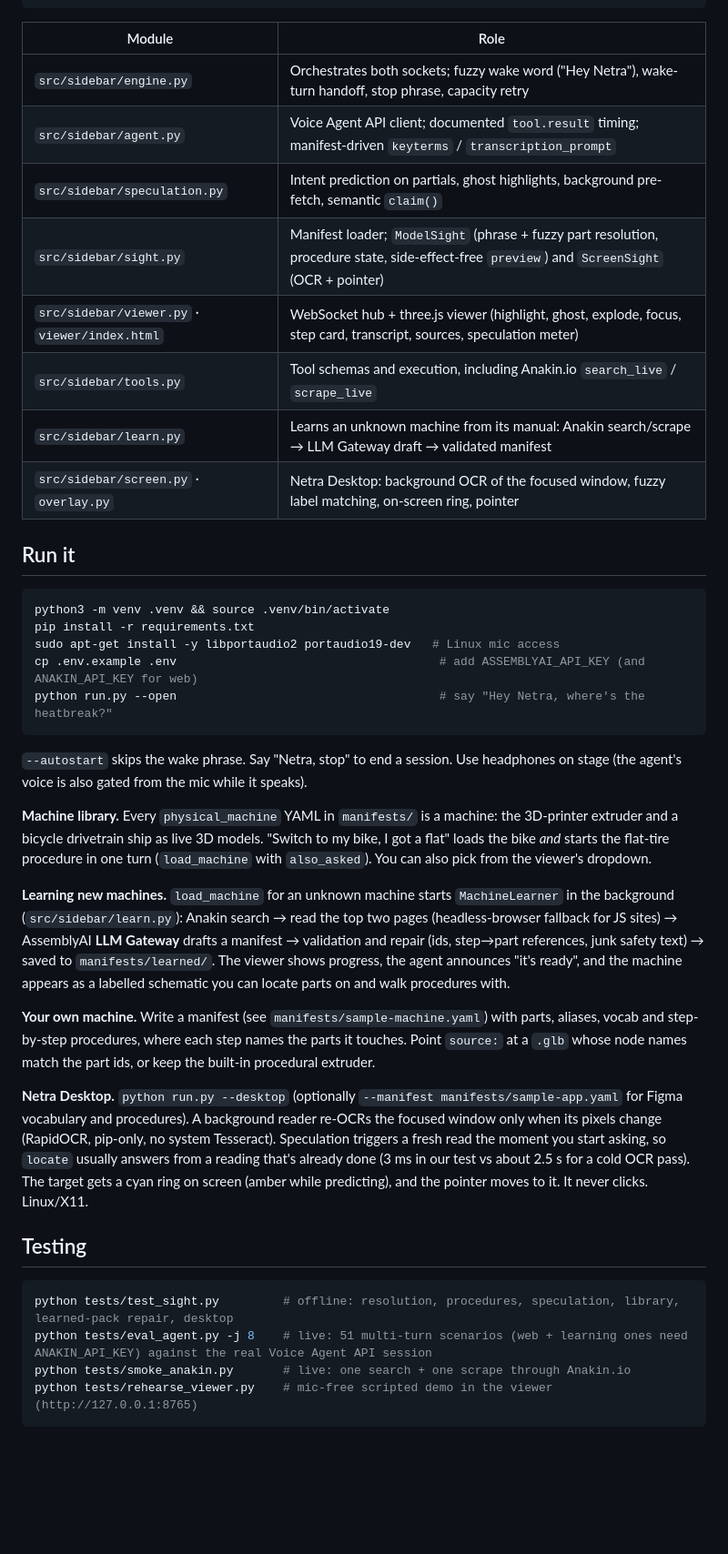
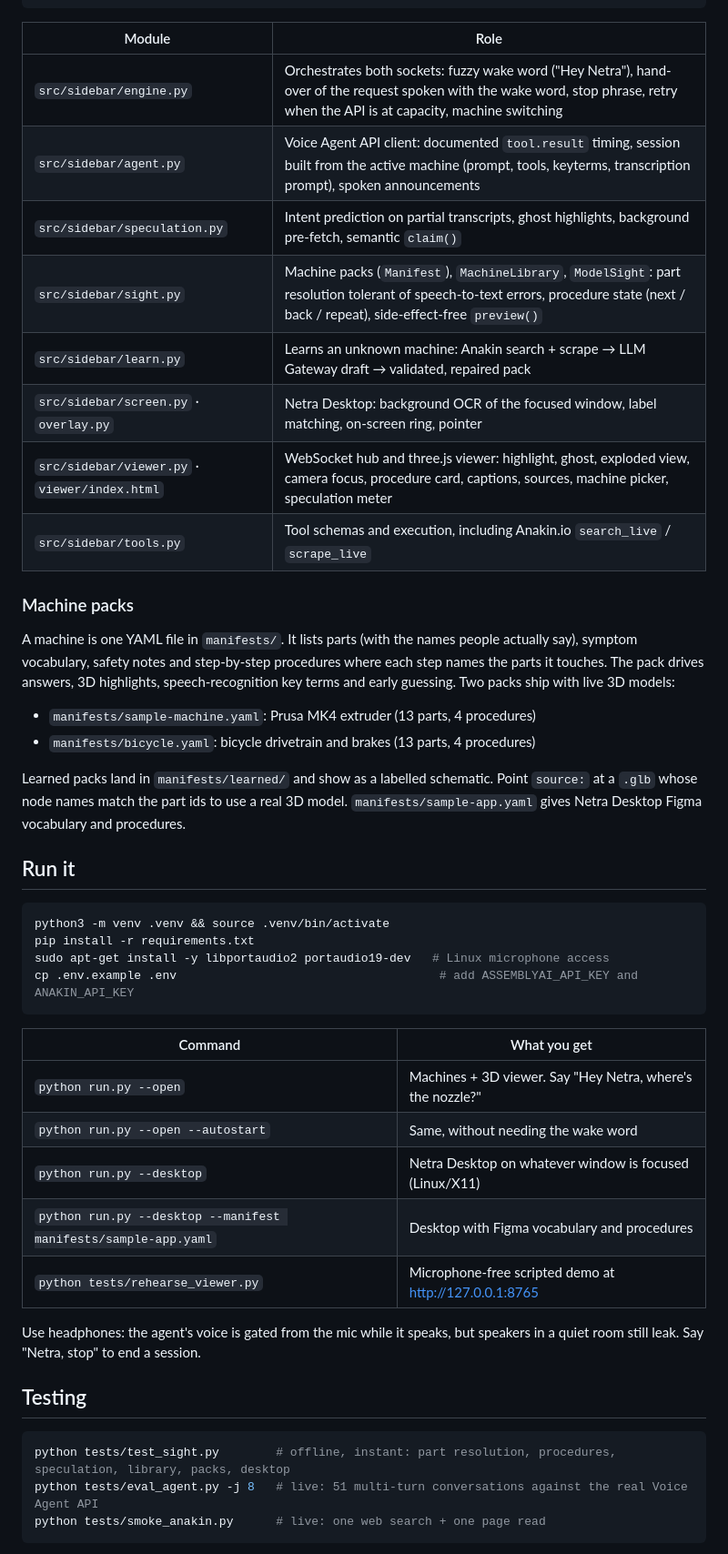
Before and after one commit to IshaanM05/netra, a Markdown page: README.md, the part around one of its changes. Shown at 91% size. Drawn GitHub-style; blank space fills up the shorter version.

````diff
--- a/README.md
+++ b/README.md
@@ -44,54 +55,54 @@ average head start live.
 
 | Module | Role |
 |---|---|
-| `src/sidebar/engine.py` | Orchestrates both sockets; fuzzy wake word ("Hey Netra"), wake-turn handoff, stop phrase, capacity retry |
-| `src/sidebar/agent.py` | Voice Agent API client; documented `tool.result` timing; manifest-driven `keyterms` / `transcription_prompt` |
-| `src/sidebar/speculation.py` | Intent prediction on partials, ghost highlights, background pre-fetch, semantic `claim()` |
-| `src/sidebar/sight.py` | Manifest loader; `ModelSight` (phrase + fuzzy part resolution, procedure state, side-effect-free `preview`) and `ScreenSight` (OCR + pointer) |
-| `src/sidebar/viewer.py` · `viewer/index.html` | WebSocket hub + three.js viewer (highlight, ghost, explode, focus, step card, transcript, sources, speculation meter) |
+| `src/sidebar/engine.py` | Orchestrates both sockets: fuzzy wake word ("Hey Netra"), hand-over of the request spoken with the wake word, stop phrase, retry when the API is at capacity, machine switching |
+| `src/sidebar/agent.py` | Voice Agent API client: documented `tool.result` timing, session built from the active machine (prompt, tools, keyterms, transcription prompt), spoken announcements |
+| `src/sidebar/speculation.py` | Intent prediction on partial transcripts, ghost highlights, background pre-fetch, semantic `claim()` |
+| `src/sidebar/sight.py` | Machine packs (`Manifest`), `MachineLibrary`, `ModelSight`: part resolution tolerant of speech-to-text errors, procedure state (next / back / repeat), side-effect-free `preview()` |
+| `src/sidebar/learn.py` | Learns an unknown machine: Anakin search + scrape → LLM Gateway draft → validated, repaired pack |
+| `src/sidebar/screen.py` · `overlay.py` | Netra Desktop: background OCR of the focused window, label matching, on-screen ring, pointer |
+| `src/sidebar/viewer.py` · `viewer/index.html` | WebSocket hub and three.js viewer: highlight, ghost, exploded view, camera focus, procedure card, captions, sources, machine picker, speculation meter |
 | `src/sidebar/tools.py` | Tool schemas and execution, including Anakin.io `search_live` / `scrape_live` |
-| `src/sidebar/learn.py` | Learns an unknown machine from its manual: Anakin search/scrape → LLM Gateway draft → validated manifest |
-| `src/sidebar/screen.py` · `overlay.py` | Netra Desktop: background OCR of the focused window, fuzzy label matching, on-screen ring, pointer |
+
+### Machine packs
+
+A machine is one YAML file in `manifests/`. It lists parts (with the names people actually say), symptom
+vocabulary, safety notes and step-by-step procedures where each step names the parts it touches. The pack
+drives answers, 3D highlights, speech-recognition key terms and early guessing. Two packs ship with live 3D
+models:
+
+- `manifests/sample-machine.yaml`: Prusa MK4 extruder (13 parts, 4 procedures)
+- `manifests/bicycle.yaml`: bicycle drivetrain and brakes (13 parts, 4 procedures)
+
+Learned packs land in `manifests/learned/` and show as a labelled schematic. Point `source:` at a `.glb` whose
+node names match the part ids to use a real 3D model. `manifests/sample-app.yaml` gives Netra Desktop Figma
+vocabulary and procedures.
 
 ## Run it
 
 ```bash
 python3 -m venv .venv && source .venv/bin/activate
 pip install -r requirements.txt
-sudo apt-get install -y libportaudio2 portaudio19-dev   # Linux mic access
-cp .env.example .env                                     # add ASSEMBLYAI_API_KEY (and ANAKIN_API_KEY for web)
-python run.py --open                                     # say "Hey Netra, where's the heatbreak?"
+sudo apt-get install -y libportaudio2 portaudio19-dev   # Linux microphone access
+cp .env.example .env                                     # add ASSEMBLYAI_API_KEY and ANAKIN_API_KEY
 ```
 
-`--autostart` skips the wake phrase. Say "Netra, stop" to end a session. Use headphones on stage (the
-agent's voice is also gated from the mic while it speaks).
+| Command | What you get |
+|---|---|
+| `python run.py --open` | Machines + 3D viewer. Say "Hey Netra, where's the nozzle?" |
+| `python run.py --open --autostart` | Same, without needing the wake word |
+| `python run.py --desktop` | Netra Desktop on whatever window is focused (Linux/X11) |
+| `python run.py --desktop --manifest manifests/sample-app.yaml` | Desktop with Figma vocabulary and procedures |
+| `python tests/rehearse_viewer.py` | Microphone-free scripted demo at http://127.0.0.1:8765 |
 
-**Machine library.** Every `physical_machine` YAML in `manifests/` is a machine: the 3D-printer extruder and a
-bicycle drivetrain ship as live 3D models. "Switch to my bike, I got a flat" loads the bike *and* starts the
-flat-tire procedure in one turn (`load_machine` with `also_asked`). You can also pick from the viewer's dropdown.
-
-**Learning new machines.** `load_machine` for an unknown machine starts `MachineLearner` in the background
-(`src/sidebar/learn.py`): Anakin search → read the top two pages (headless-browser fallback for JS sites) →
-AssemblyAI **LLM Gateway** drafts a manifest → validation and repair (ids, step→part references, junk safety
-text) → saved to `manifests/learned/`. The viewer shows progress, the agent announces "it's ready", and the
-machine appears as a labelled schematic you can locate parts on and walk procedures with.
-
-**Your own machine.** Write a manifest (see `manifests/sample-machine.yaml`) with parts, aliases, vocab and
-step-by-step procedures, where each step names the parts it touches. Point `source:` at a `.glb` whose node
-names match the part ids, or keep the built-in procedural extruder.
-
-**Netra Desktop.** `python run.py --desktop` (optionally `--manifest manifests/sample-app.yaml` for Figma vocabulary
-and procedures). A background reader re-OCRs the focused window only when its pixels change (RapidOCR, pip-only,
-no system Tesseract). Speculation triggers a fresh read the moment you start asking, so `locate` usually answers
-from a reading that's already done (3 ms in our test vs about 2.5 s for a cold OCR pass). The target gets a
-cyan ring on screen (amber while predicting), and the pointer moves to it. It never clicks. Linux/X11.
+Use headphones: the agent's voice is gated from the mic while it speaks, but speakers in a quiet room still
+leak. Say "Netra, stop" to end a session.
 
 ## Testing
 
 ```bash
-python tests/test_sight.py         # offline: resolution, procedures, speculation, library, learned-pack repair, desktop
-python tests/eval_agent.py -j 8    # live: 51 multi-turn scenarios (web + learning ones need ANAKIN_API_KEY) against the real Voice Agent API session
-python tests/smoke_anakin.py       # live: one search + one scrape through Anakin.io
-python tests/rehearse_viewer.py    # mic-free scripted demo in the viewer (http://127.0.0.1:8765)
+python tests/test_sight.py        # offline, instant: part resolution, procedures, speculation, library, packs, desktop
+python tests/eval_agent.py -j 8   # live: 51 multi-turn conversations against the real Voice Agent API
+python tests/smoke_anakin.py      # live: one web search + one page read
 ```
 
````
Also changed, not shown: other parts of README.md (+83 -43 lines).
